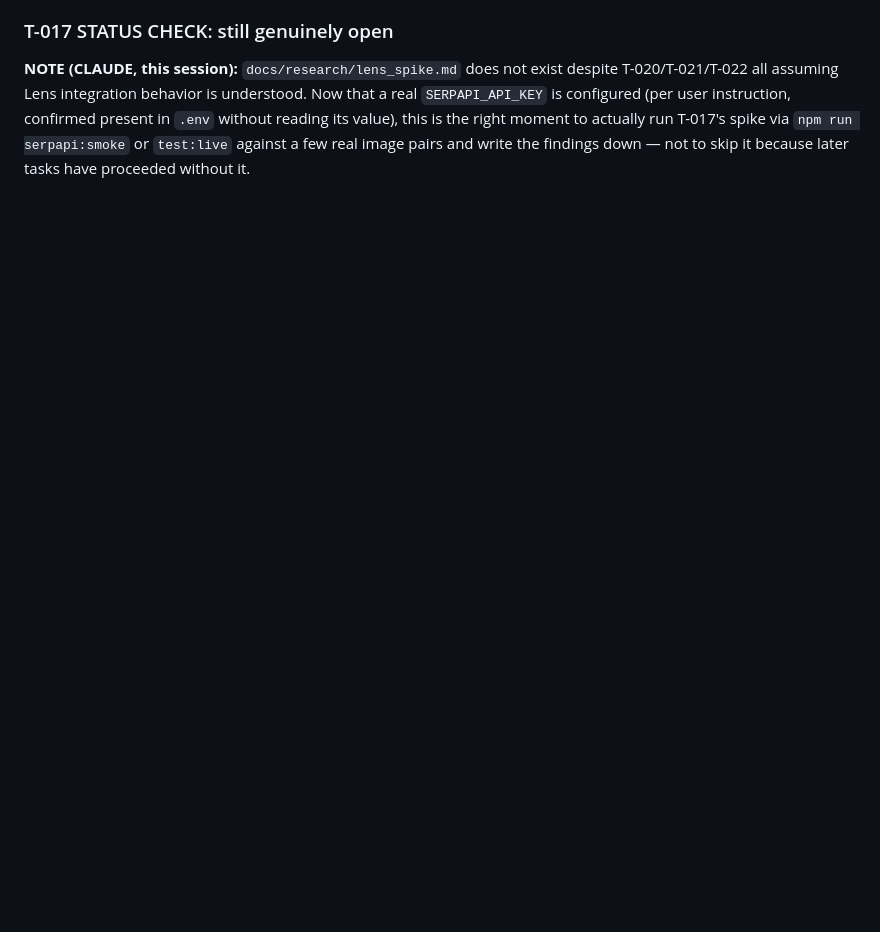
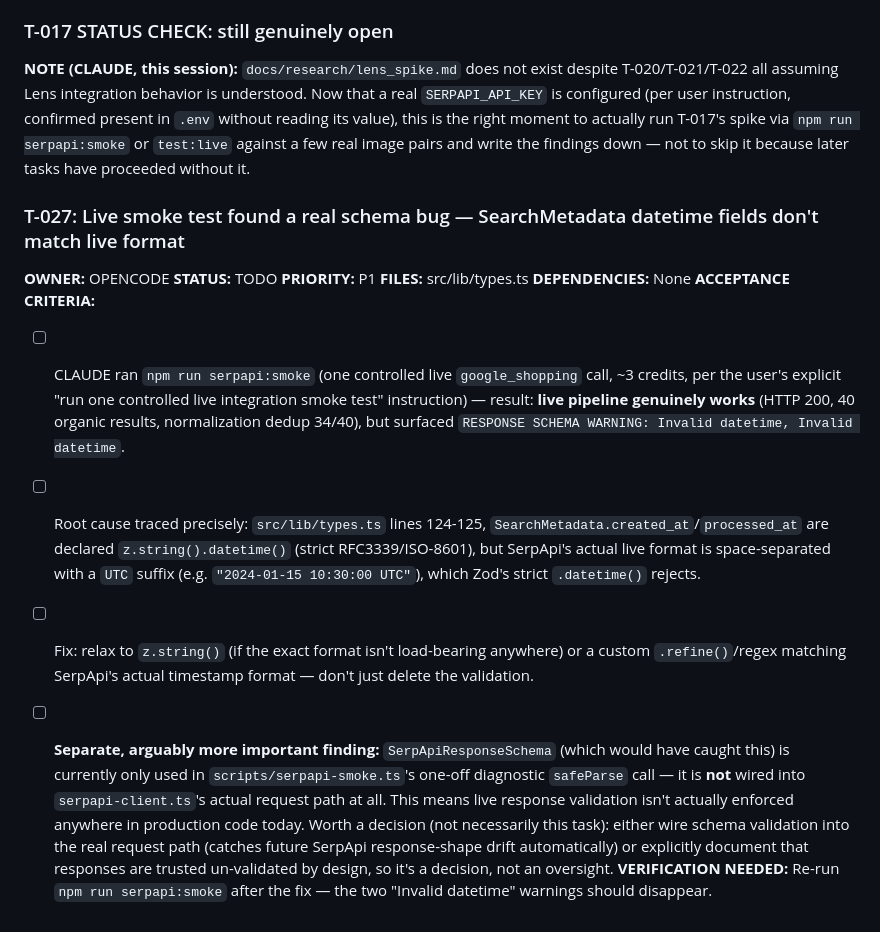
Before and after one commit to ThatKJ/Beacontra, a Markdown page: docs/TASK_BOARD.md, the part around the change. GitHub-like rendering; blank space fills up the shorter version.

Commit message:
docs: live smoke test finds and traces a real schema bug (T-027)
Ran npm run serpapi:smoke myself (one controlled google_shopping call, ~3
credits) per the user's explicit "run one controlled live integration
smoke test" instruction. Result: the core live pipeline genuinely works
(HTTP 200, 40 results, normalization/dedup ran correctly), but surfaced a
real schema warning. Traced it precisely rather than just reporting the
symptom: SearchMetadata.created_at/processed_at are declared as strict
RFC3339 datetimes in types.ts but SerpApi's actual live format doesn't
match, so Zod rejects it. Also noted the schema that would catch this
isn't actually wired into the real request path, only into the one-off
smoke script - flagged as a separate decision, not conflated with the bug
fix itself.

```diff
--- a/docs/TASK_BOARD.md
+++ b/docs/TASK_BOARD.md
@@ -349,3 +349,16 @@
 
 ### T-017 STATUS CHECK: still genuinely open
 **NOTE (CLAUDE, this session):** `docs/research/lens_spike.md` does not exist despite T-020/T-021/T-022 all assuming Lens integration behavior is understood. Now that a real `SERPAPI_API_KEY` is configured (per user instruction, confirmed present in `.env` without reading its value), this is the right moment to actually run T-017's spike via `npm run serpapi:smoke` or `test:live` against a few real image pairs and write the findings down — not to skip it because later tasks have proceeded without it.
+
+### T-027: Live smoke test found a real schema bug — SearchMetadata datetime fields don't match live format
+**OWNER:** OPENCODE
+**STATUS:** TODO
+**PRIORITY:** P1
+**FILES:** src/lib/types.ts
+**DEPENDENCIES:** None
+**ACCEPTANCE CRITERIA:**
+- [ ] CLAUDE ran `npm run serpapi:smoke` (one controlled live `google_shopping` call, ~3 credits, per the user's explicit "run one controlled live integration smoke test" instruction) — result: **live pipeline genuinely works** (HTTP 200, 40 organic results, normalization dedup 34/40), but surfaced `RESPONSE SCHEMA WARNING: Invalid datetime, Invalid datetime`.
+- [ ] Root cause traced precisely: `src/lib/types.ts` lines 124-125, `SearchMetadata.created_at`/`processed_at` are declared `z.string().datetime()` (strict RFC3339/ISO-8601), but SerpApi's actual live format is space-separated with a `UTC` suffix (e.g. `"2024-01-15 10:30:00 UTC"`), which Zod's strict `.datetime()` rejects.
+- [ ] Fix: relax to `z.string()` (if the exact format isn't load-bearing anywhere) or a custom `.refine()`/regex matching SerpApi's actual timestamp format — don't just delete the validation.
+- [ ] **Separate, arguably more important finding:** `SerpApiResponseSchema` (which would have caught this) is currently only used in `scripts/serpapi-smoke.ts`'s one-off diagnostic `safeParse` call — it is **not** wired into `serpapi-client.ts`'s actual request path at all. This means live response validation isn't actually enforced anywhere in production code today. Worth a decision (not necessarily this task): either wire schema validation into the real request path (catches future SerpApi response-shape drift automatically) or explicitly document that responses are trusted un-validated by design, so it's a decision, not an oversight.
+**VERIFICATION NEEDED:** Re-run `npm run serpapi:smoke` after the fix — the two "Invalid datetime" warnings should disappear.
```
